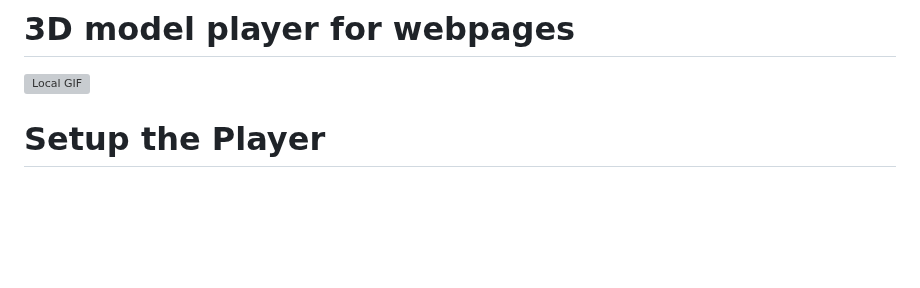
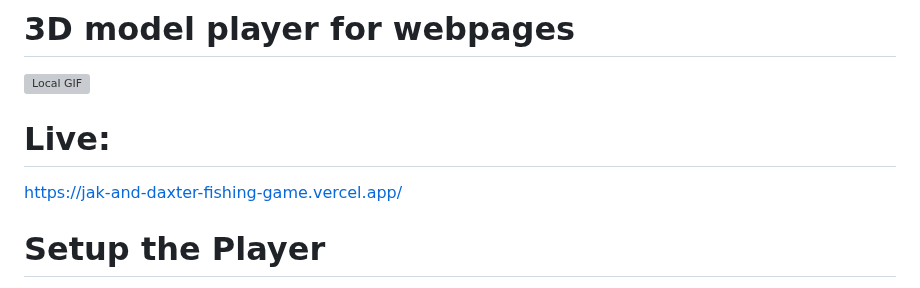
Before and after one commit to Sziloyoo/webgl-player, a Markdown page: README.md, the part around the change. Drawn GitHub-style; blank space fills up the shorter version; grey boxes are pictures that could not be loaded.

```diff
--- a/README.md
+++ b/README.md
@@ -1,6 +1,9 @@
 # 3D model player for webpages
 
 ![Local GIF](./demo/camera-demo.gif)
+
+# Live:
+https://jak-and-daxter-fishing-game.vercel.app/
 
 # Setup the Player
 A player object has four parameters:
```
